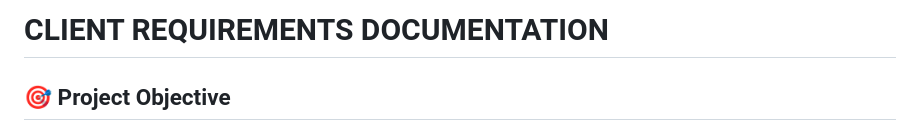
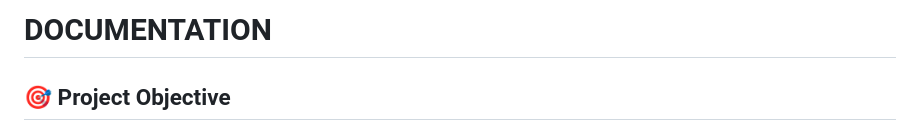
Before and after one commit to gabriel-tutor/mapflight, a Markdown page: DOCUMENTATION.md, the part around the change. Drawn GitHub-style.

Commit message:
added brief project documentation

```diff
--- a/CLIENT_REQUIREMENTS.md
+++ b/DOCUMENTATION.md
@@ -1,4 +1,4 @@
-# CLIENT REQUIREMENTS DOCUMENTATION
+# DOCUMENTATION
 
 ## 🎯 Project Objective
 Demonstrate proficiency in **Mapbox GL JS**, **layered markers**, and **Puppeteer automation** to create clean, consistent screenshots for an MVP flight path visualization system.
```
